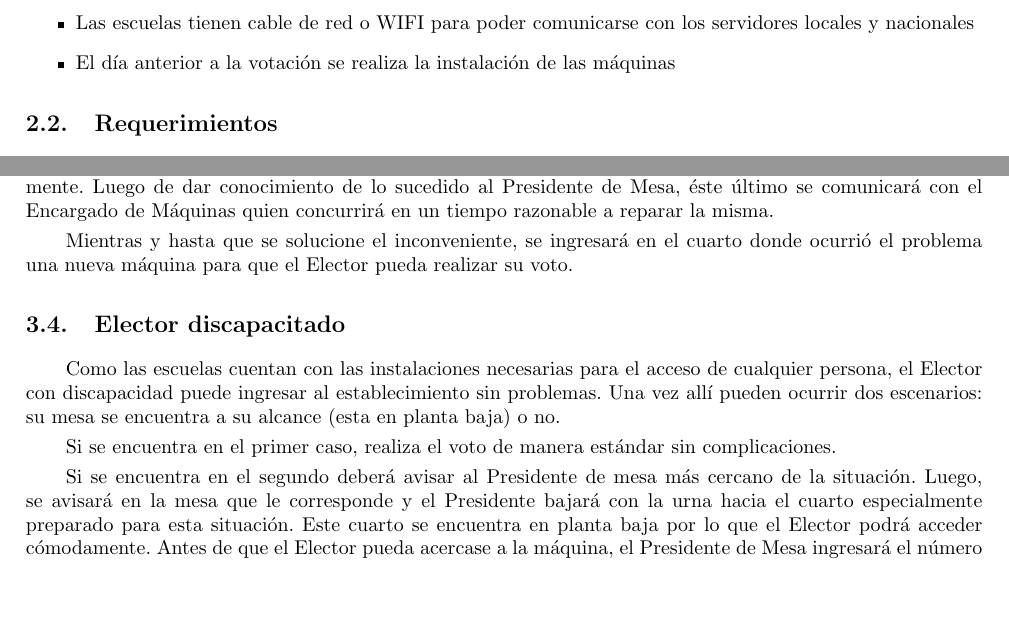
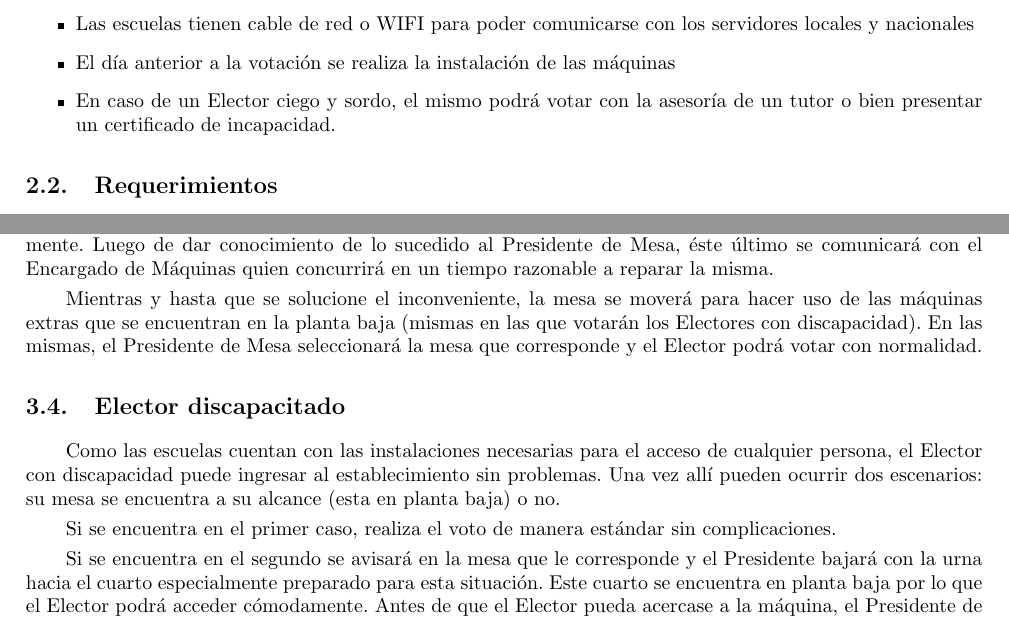
Before and after one commit to martinmongi/ingsoft1, a LaTeX document (tp1/Informe/informe.tex, which reads tp1/Informe/caratula.tex): two parts of pages 4 and 5 of 7, joined at a grey line, cut so that both start at the same text, the shorter picture padded with empty space. Compiled offline with pdfLaTeX.

Commit message:
Modificación de sucesos cuando hay un funcionamiento incorrecto
No me compilaba el latex asi q no se si se cambio el pdf. lo dudo, por
favor recompilenlo

```diff
--- a/tp1/Informe/caratula.tex
+++ b/tp1/Informe/caratula.tex
@@ -17,4 +17,5 @@
 
 \grupo{Grupo 2}
 
+\integrante{De Sousa Bispo, Germán}{359/12}{germandesousa@gmail.com}
 \integrante{Wright, Carolina}{876/12}{wright.carolina@gmail.com}
--- a/tp1/Informe/informe.tex
+++ b/tp1/Informe/informe.tex
@@ -79,6 +79,7 @@
 \item Los electores votan en el horario establecido
 \item Las escuelas tienen cable de red o WIFI para poder comunicarse con los servidores locales y nacionales
 \item El día anterior a la votación se realiza la instalación de las máquinas
+\item En caso de un Elector ciego y sordo, el mismo podrá votar con la asesoría de un tutor o bien presentar un certificado de incapacidad.
 \end{itemize}
 
 \subsection{Requerimientos}
@@ -113,14 +114,14 @@ Agregamos unos casos hipotéticos en los cuales aparecerán los agentes y objeti
 \subsection{Incorrecto funcionamiento de la máquina}
 	Durante el proceso de votación al Elector se le presenta un problema: la máquina no funciona correctamente. Luego de dar conocimiento de lo sucedido al Presidente de Mesa, éste último se comunicará con el Encargado de Máquinas quien concurrirá en un tiempo razonable a reparar la misma.
 
-	Mientras y hasta que se solucione el inconveniente, se ingresará en el cuarto donde ocurrió el problema una nueva máquina para que el Elector pueda realizar su voto.
+	Mientras y hasta que se solucione el inconveniente, la mesa se moverá para hacer uso de las máquinas extras que se encuentran en la planta baja  (mismas en las que votarán los Electores con discapacidad). En las mismas,  el Presidente de Mesa seleccionará la mesa que corresponde y el Elector podrá votar con normalidad.
 
 \subsection{Elector discapacitado}
 	Como las escuelas cuentan con las instalaciones necesarias para el acceso de cualquier persona, el Elector con discapacidad puede ingresar al establecimiento sin problemas. Una vez allí pueden ocurrir dos escenarios: su mesa se encuentra a su alcance (esta en planta baja) o no.
 
 	Si se encuentra en el primer caso, realiza el voto de manera estándar sin complicaciones.
 
-	Si se encuentra en el segundo deberá avisar al Presidente de mesa más cercano de la situación. Luego, se avisará en la mesa que le corresponde y el Presidente bajará con la urna hacia el cuarto especialmente preparado para esta situación.	Este cuarto se encuentra en planta baja por lo que el Elector podrá acceder cómodamente. Antes de que el Elector pueda acercase a la máquina, el Presidente de Mesa ingresará el número de mesa correspondiente en la misma. Esto es necesario dado que el conteo de votos se realiza primero por mesa, luego por escuela y por último en la totalidad. Entonces, como este cuarto es para uso de discapacitados que pueden pertenecer a diferentes mesas, la máquina que allí se encuentra sumará votos de distintas mesas si no se indica lo contrario. A continuación el Elector procede a votar normalmente.
+	Si se encuentra en el segundo se avisará en la mesa que le corresponde y el Presidente bajará con la urna hacia el cuarto especialmente preparado para esta situación.	Este cuarto se encuentra en planta baja por lo que el Elector podrá acceder cómodamente. Antes de que el Elector pueda acercase a la máquina, el Presidente de Mesa ingresará el número de mesa correspondiente en la misma. Esto es necesario dado que el conteo de votos se realiza primero por mesa, luego por escuela y por último en la totalidad. Entonces, como este cuarto es para uso de discapacitados que pueden pertenecer a diferentes mesas, la máquina que allí se encuentra sumará votos de distintas mesas si no se indica lo contrario. A continuación el Elector procede a votar normalmente.
 
 \subsection{Elector no vidente}
 
```
Also changed, not shown: 4 other files.
